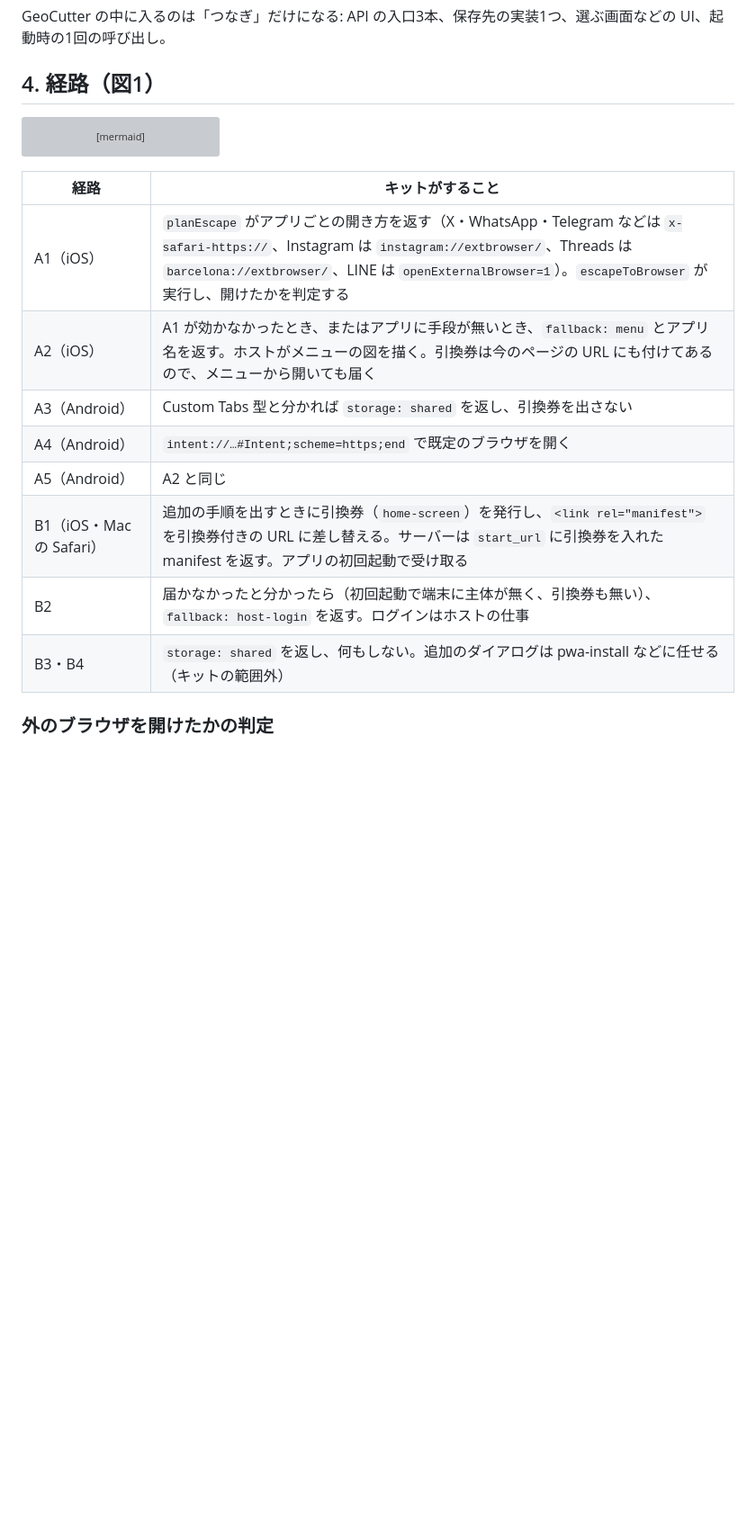
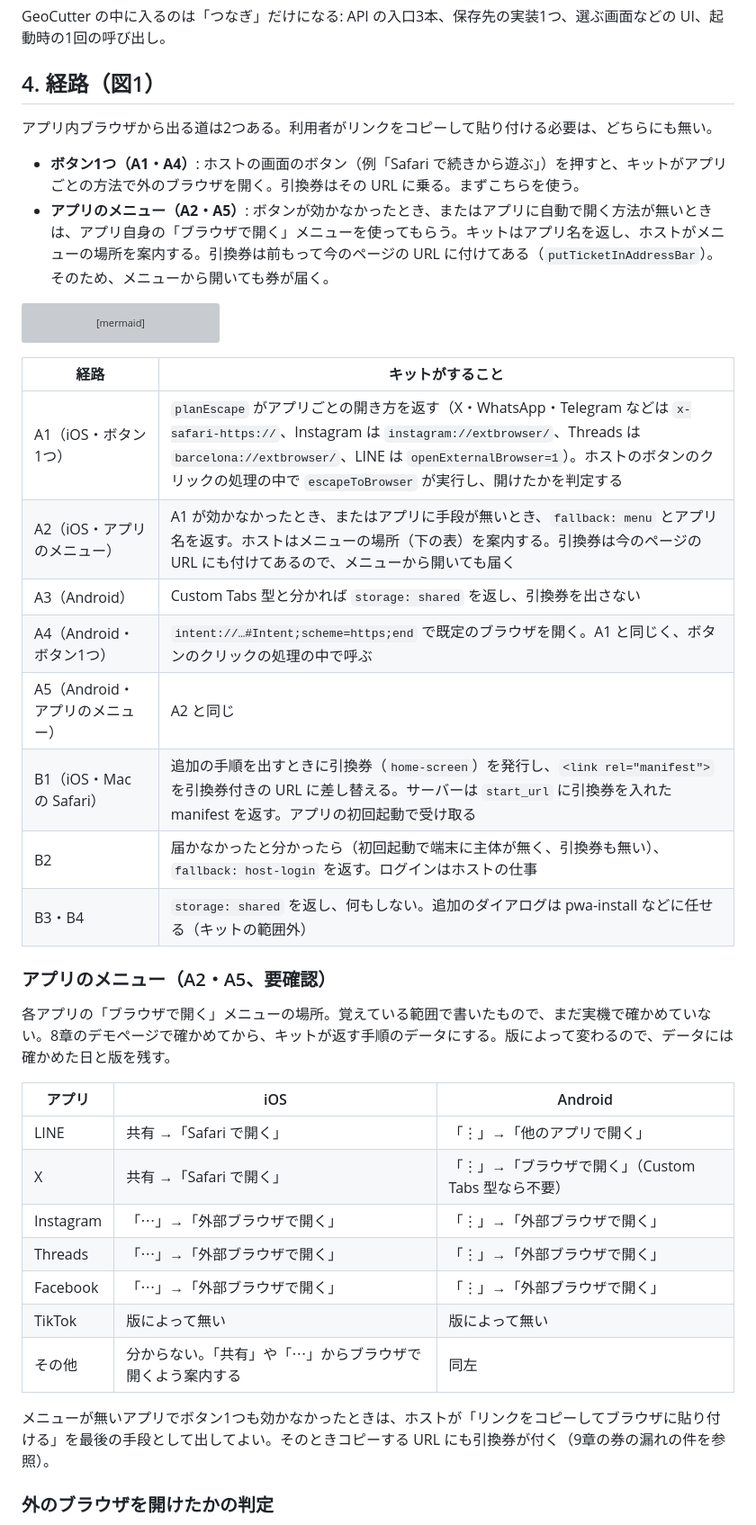
Before and after one commit to kuro-7/browser-handoff, a Markdown page: docs/design.ja.md, the part around one of its changes. Shown at 90% size. Rendered like a GitHub page; blank space fills up the shorter version; grey boxes are pictures that could not be loaded.

Commit message:
docs: clarify escape routes, add in-app menu table, note ticket leak
- Section 4: state the two ways out of an in-app browser (one-tap
  button A1/A4, the app's own "open in browser" menu A2/A5)
- Add a to-be-verified table of where each app's menu is
- Open question: the ticket in the address bar leaks when the user
  shares the link; list mitigation candidates

Co-Authored-By: Claude Opus 5.5 <noreply@anthropic.com>

````diff
--- a/docs/design.ja.md
+++ b/docs/design.ja.md
@@ -42,6 +42,11 @@ GeoCutter の中に入るのは「つなぎ」だけになる: API の入口3本
 
 ## 4. 経路（図1）
 
+アプリ内ブラウザから出る道は2つある。利用者がリンクをコピーして貼り付ける必要は、どちらにも無い。
+
+- **ボタン1つ（A1・A4）**: ホストの画面のボタン（例「Safari で続きから遊ぶ」）を押すと、キットがアプリごとの方法で外のブラウザを開く。引換券はその URL に乗る。まずこちらを使う。
+- **アプリのメニュー（A2・A5）**: ボタンが効かなかったとき、またはアプリに自動で開く方法が無いときは、アプリ自身の「ブラウザで開く」メニューを使ってもらう。キットはアプリ名を返し、ホストがメニューの場所を案内する。引換券は前もって今のページの URL に付けてある（`putTicketInAddressBar`）。そのため、メニューから開いても券が届く。
+
 ```mermaid
 flowchart LR
   subgraph iOS
@@ -63,14 +68,30 @@ flowchart LR
 
 | 経路 | キットがすること |
 |---|---|
-| A1（iOS） | `planEscape` がアプリごとの開き方を返す（X・WhatsApp・Telegram などは `x-safari-https://`、Instagram は `instagram://extbrowser/`、Threads は `barcelona://extbrowser/`、LINE は `openExternalBrowser=1`）。`escapeToBrowser` が実行し、開けたかを判定する |
-| A2（iOS） | A1 が効かなかったとき、またはアプリに手段が無いとき、`fallback: menu` とアプリ名を返す。ホストがメニューの図を描く。引換券は今のページの URL にも付けてあるので、メニューから開いても届く |
+| A1（iOS・ボタン1つ） | `planEscape` がアプリごとの開き方を返す（X・WhatsApp・Telegram などは `x-safari-https://`、Instagram は `instagram://extbrowser/`、Threads は `barcelona://extbrowser/`、LINE は `openExternalBrowser=1`）。ホストのボタンのクリックの処理の中で `escapeToBrowser` が実行し、開けたかを判定する |
+| A2（iOS・アプリのメニュー） | A1 が効かなかったとき、またはアプリに手段が無いとき、`fallback: menu` とアプリ名を返す。ホストはメニューの場所（下の表）を案内する。引換券は今のページの URL にも付けてあるので、メニューから開いても届く |
 | A3（Android） | Custom Tabs 型と分かれば `storage: shared` を返し、引換券を出さない |
-| A4（Android） | `intent://…#Intent;scheme=https;end` で既定のブラウザを開く |
-| A5（Android） | A2 と同じ |
+| A4（Android・ボタン1つ） | `intent://…#Intent;scheme=https;end` で既定のブラウザを開く。A1 と同じく、ボタンのクリックの処理の中で呼ぶ |
+| A5（Android・アプリのメニュー） | A2 と同じ |
 | B1（iOS・Mac の Safari） | 追加の手順を出すときに引換券（`home-screen`）を発行し、`<link rel="manifest">` を引換券付きの URL に差し替える。サーバーは `start_url` に引換券を入れた manifest を返す。アプリの初回起動で受け取る |
 | B2 | 届かなかったと分かったら（初回起動で端末に主体が無く、引換券も無い）、`fallback: host-login` を返す。ログインはホストの仕事 |
 | B3・B4 | `storage: shared` を返し、何もしない。追加のダイアログは pwa-install などに任せる（キットの範囲外） |
+
+### アプリのメニュー（A2・A5、要確認）
+
+各アプリの「ブラウザで開く」メニューの場所。覚えている範囲で書いたもので、まだ実機で確かめていない。8章のデモページで確かめてから、キットが返す手順のデータにする。版によって変わるので、データには確かめた日と版を残す。
+
+| アプリ | iOS | Android |
+|---|---|---|
+| LINE | 共有 →「Safari で開く」 | 「⋮」→「他のアプリで開く」 |
+| X | 共有 →「Safari で開く」 | 「⋮」→「ブラウザで開く」（Custom Tabs 型なら不要） |
+| Instagram | 「⋯」→「外部ブラウザで開く」 | 「⋮」→「外部ブラウザで開く」 |
+| Threads | 「⋯」→「外部ブラウザで開く」 | 「⋮」→「外部ブラウザで開く」 |
+| Facebook | 「⋯」→「外部ブラウザで開く」 | 「⋮」→「外部ブラウザで開く」 |
+| TikTok | 版によって無い | 版によって無い |
+| その他 | 分からない。「共有」や「⋯」からブラウザで開くよう案内する | 同左 |
+
+メニューが無いアプリでボタン1つも効かなかったときは、ホストが「リンクをコピーしてブラウザに貼り付ける」を最後の手段として出してよい。そのときコピーする URL にも引換券が付く（9章の券の漏れの件を参照）。
 
 ### 外のブラウザを開けたかの判定
 
````
Also changed, not shown: other parts of docs/design.ja.md (+6 -0 lines).
